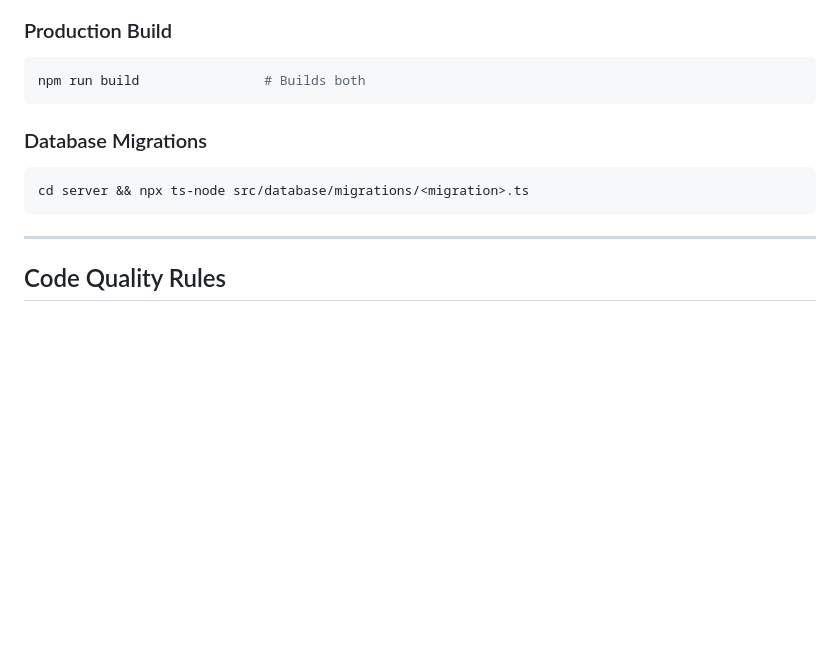
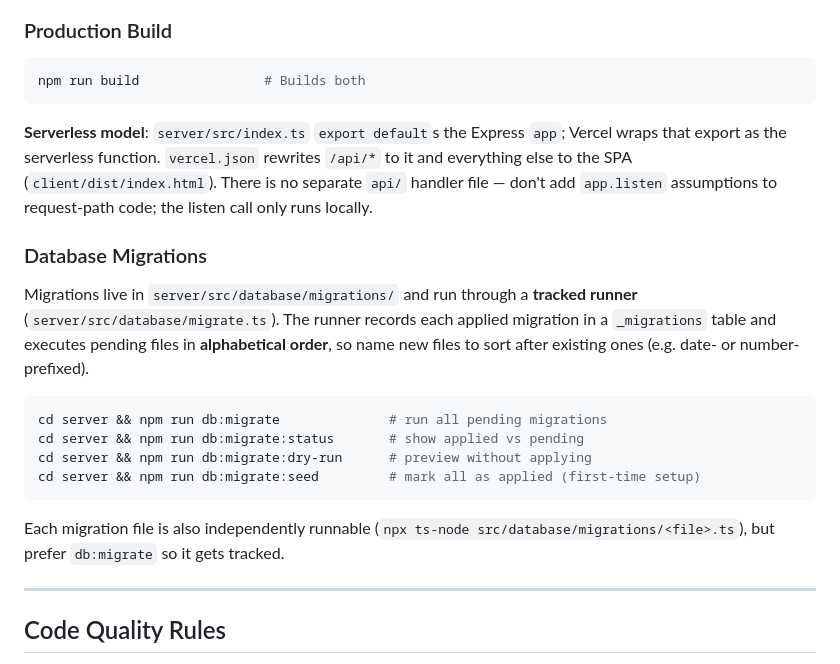
Before and after one commit to Ntwumasi/medsys, a Markdown page: CLAUDE.md, the part around one of its changes. Rendered like a GitHub page; blank space fills up the shorter version.

````diff
--- a/CLAUDE.md
+++ b/CLAUDE.md
@@ -210,11 +215,17 @@ cd client && npm run dev     # Frontend on :5173
 ```bash
 npm run build                # Builds both
 ```
+**Serverless model**: `server/src/index.ts` `export default`s the Express `app`; Vercel wraps that export as the serverless function. `vercel.json` rewrites `/api/*` to it and everything else to the SPA (`client/dist/index.html`). There is no separate `api/` handler file — don't add `app.listen` assumptions to request-path code; the listen call only runs locally.
 
 ### Database Migrations
+Migrations live in `server/src/database/migrations/` and run through a **tracked runner** (`server/src/database/migrate.ts`). The runner records each applied migration in a `_migrations` table and executes pending files in **alphabetical order**, so name new files to sort after existing ones (e.g. date- or number-prefixed).
 ```bash
-cd server && npx ts-node src/database/migrations/<migration>.ts
+cd server && npm run db:migrate              # run all pending migrations
+cd server && npm run db:migrate:status       # show applied vs pending
+cd server && npm run db:migrate:dry-run      # preview without applying
+cd server && npm run db:migrate:seed         # mark all as applied (first-time setup)
 ```
+Each migration file is also independently runnable (`npx ts-node src/database/migrations/<file>.ts`), but prefer `db:migrate` so it gets tracked.
 
 ---
 
````
Also changed, not shown: other parts of CLAUDE.md (+15 -8 lines).
